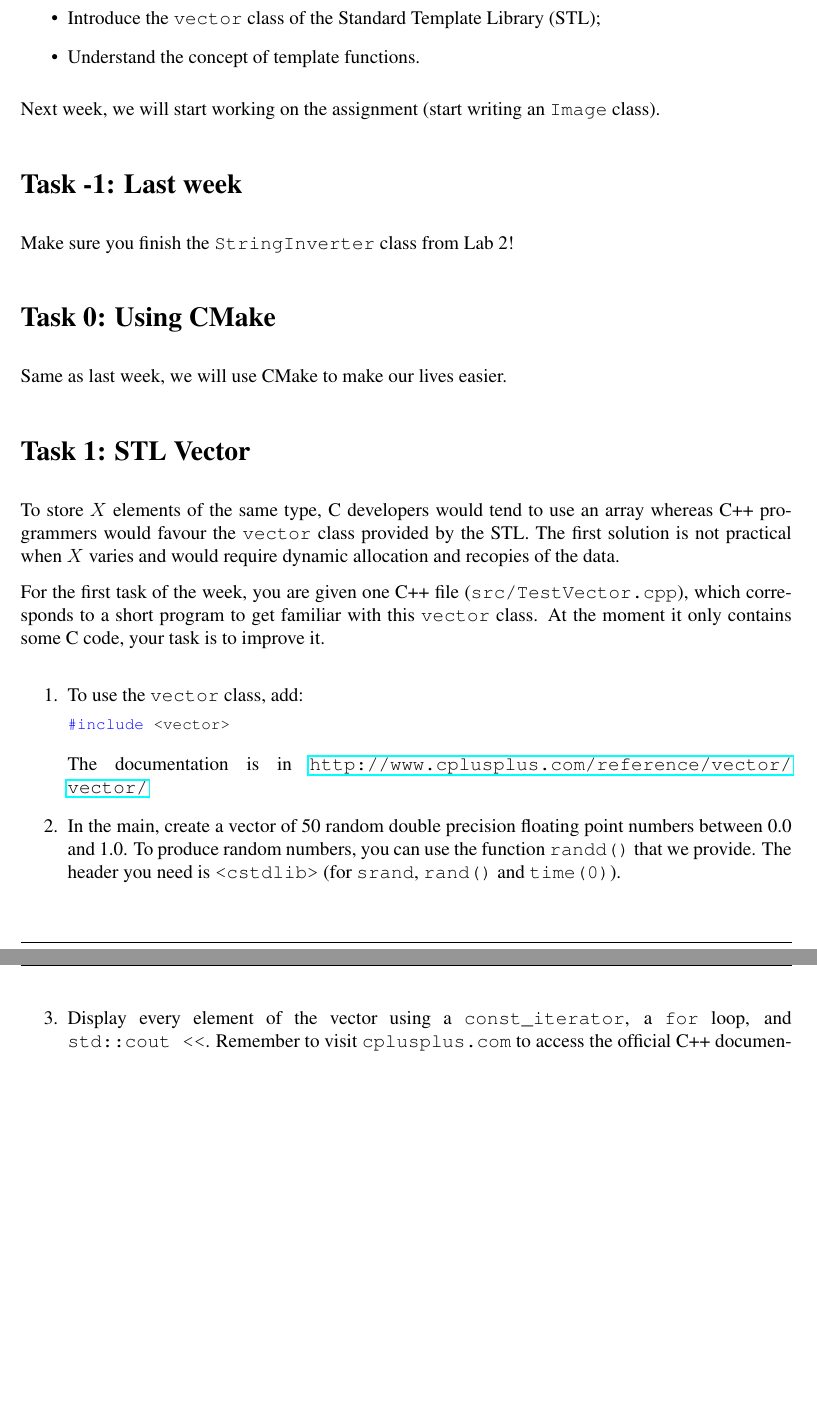
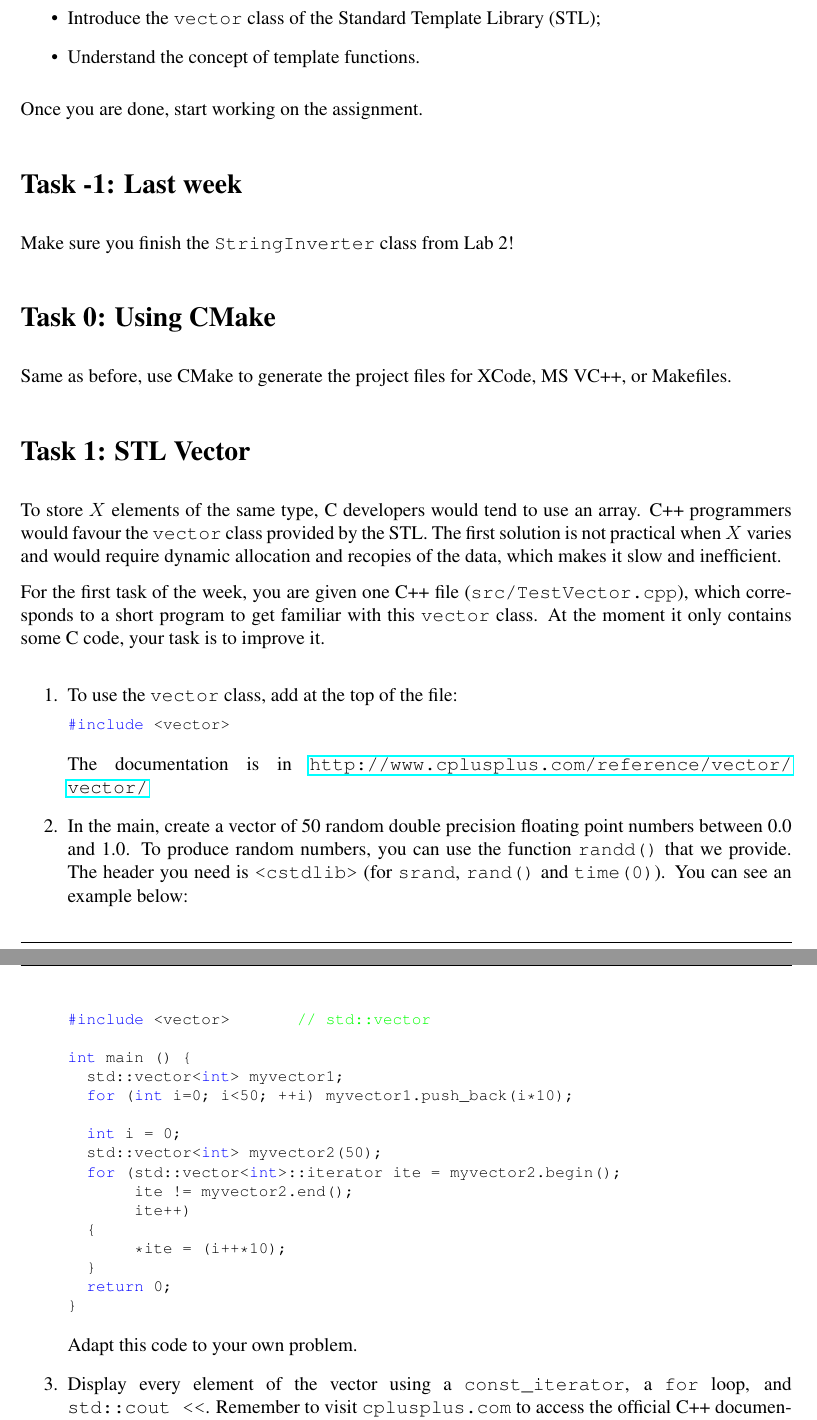
Before and after one commit to effepivi/ICP3038, a LaTeX document (Labs/Lab-03/doc/ICP3038_Lab_03.tex, which reads Labs/Lab-03/doc/lab03.tex): two parts of pages 1 and 2 of 3, joined at a grey line, cut so that both start at the same text, the shorter picture padded with empty space. Compiled offline with pdfLaTeX.

Commit message:
all checkin

```diff
--- a/Labs/Lab-03/doc/ICP3038_Lab_03.tex
+++ b/Labs/Lab-03/doc/ICP3038_Lab_03.tex
@@ -65,7 +65,7 @@
 \headheight 10mm
 
 
-\rhead{18/10/2016}
+\rhead{23/10/2017}
 \chead{}
 \lhead{ICP3038 --- Computer Vision}
 \rfoot{}
--- a/Labs/Lab-03/doc/lab03.tex
+++ b/Labs/Lab-03/doc/lab03.tex
@@ -33,7 +33,7 @@ The aims of today's lab are:
 %\item Get familiar with template classes.
 \end{itemize}
 
-Next week, we will start working on the assignment (start writing an \verb+Image+ class).
+Once you are done,  start working on the assignment.
 
 \section*{Task -1: Last week}
 
@@ -41,7 +41,7 @@ Make sure you finish the \verb+StringInverter+ class from Lab~2!
 
 \section*{Task 0: Using CMake}
 
-Same as last week, we will use CMake to make our lives easier.
+Same as before, use CMake to generate the project files for XCode, MS VC++, or Makefiles.
 %In the lecture, you saw yesterday that it can be extremely complicated to use the IDE to maintain the project files, etc. particularly if students use Windows, Mac, or Linux.
 %There is a ZIP file on Blackboard with 4 (almost) empty C++ source files. There is also a `CMakeLists.txt' file.
 %It is a good practice to organise your source code using directories, etc. Do not compile code in the same directory as your source code. It can get messy...
@@ -60,20 +60,40 @@ Same as last week, we will use CMake to make our lives easier.
 \section*{Task 1: STL Vector}
 
 To store $X$ elements of the same type,
-C developers would tend to use an array whereas C++ programmers would favour the \verb+vector+ class provided by the STL.
-The first solution is not practical when $X$ varies and would require dynamic allocation and recopies of the data.
+C developers would tend to use an array. C++ programmers would favour the \verb+vector+ class provided by the STL.
+The first solution is not practical when $X$ varies and would require dynamic allocation and recopies of the data, which makes it slow and inefficient.
 
 For the first task of the week, you are given one C++ file (\verb+src/TestVector.cpp+), which corresponds to a short program to get familiar with this \verb+vector+ class. At the moment it only contains some C code, your task is to improve it.
 
 \begin{enumerate}
 
-\item To use the \verb+vector+ class, add:
+\item To use the \verb+vector+ class, add at the top of the file:
 \begin{lstlisting}
 #include <vector>
 \end{lstlisting}
 The documentation is in \url{http://www.cplusplus.com/reference/vector/vector/}
 
 \item In the main, create a vector of 50 random double precision floating point numbers between 0.0 and 1.0. To produce random numbers, you can use the function \verb+randd()+ that we provide. The header you need is \verb+<cstdlib>+ (for \verb+srand+, \verb+rand()+ and \verb+time(0)+).
+You can see an example below:
+\begin{lstlisting}
+#include <vector>       // std::vector
+
+int main () {
+  std::vector<int> myvector1;
+  for (int i=0; i<50; ++i) myvector1.push_back(i*10);
+
+  int i = 0;
+  std::vector<int> myvector2(50);
+  for (std::vector<int>::iterator ite = myvector2.begin();
+       ite != myvector2.end();
+       ite++)
+  {
+       *ite = (i++*10);
+  }
+  return 0;
+}
+\end{lstlisting}
+Adapt this code to your own problem.
 
 \item Display every element of the vector using a \verb+const_iterator+, a \verb+for+ loop, and \verb+std::cout <<+.
 Remember to visit \verb+cplusplus.com+ to access the official C++ documentation, e.g.~\url{http://www.cplusplus.com/reference/vector/vector/begin/}.
```
Also changed, not shown: Labs/Lab-03/doc/ICP3038_Lab_03.pdf, Labs/Lab-03/doc/lab03.tex (3 more changed lines), 3 other files.
